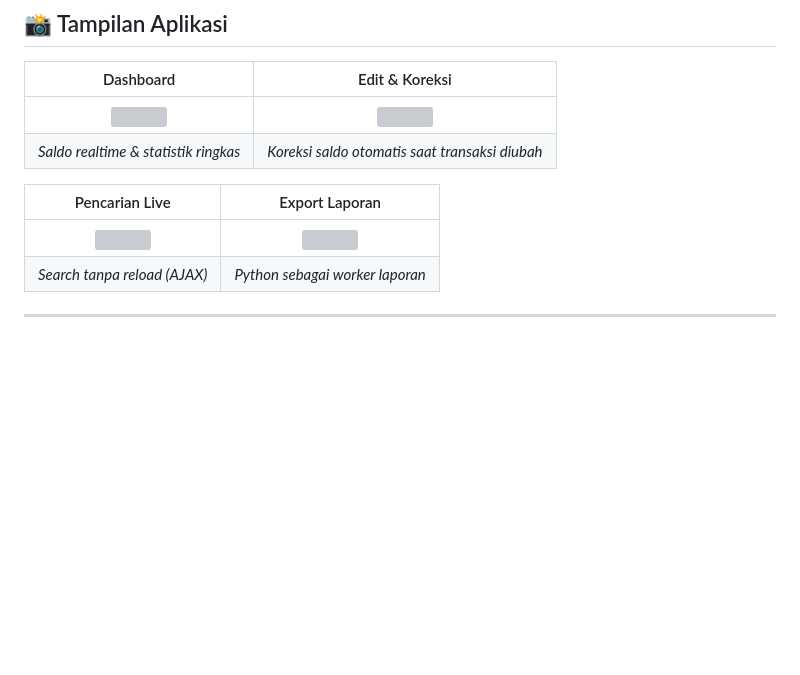
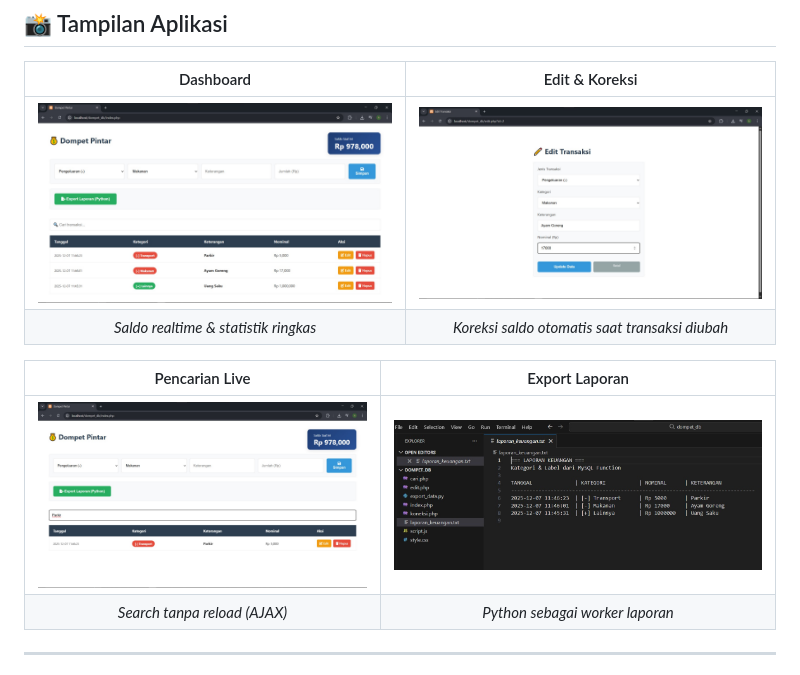
Before and after one commit to reni-i/ADB-Dompet_Pintar, a Markdown page: README.md, the part around the change. Drawn GitHub-style; blank space fills up the shorter version; grey boxes are pictures that could not be loaded.

```diff
--- a/README.md
+++ b/README.md
@@ -21,12 +21,12 @@ Dibangun dengan pendekatan **Database-Centric Logic** menggunakan
 
 | Dashboard | Edit & Koreksi |
 |:---:|:---:|
-| <img src="dashboard.png" width="100%"> | <img src="edit.png" width="100%"> |
+| <img src="dompet_db/dashboard.png" width="100%"> | <img src="dompet_db/edit.png" width="100%"> |
 | *Saldo realtime & statistik ringkas* | *Koreksi saldo otomatis saat transaksi diubah* |
 
 | Pencarian Live | Export Laporan |
 |:---:|:---:|
-| <img src="cari.png" width="100%"> | <img src="report.png" width="100%"> |
+| <img src="dompet_db/cari.png" width="100%"> | <img src="dompet_db/report.png" width="100%"> |
 | *Search tanpa reload (AJAX)* | *Python sebagai worker laporan* |
 
 ---
```
